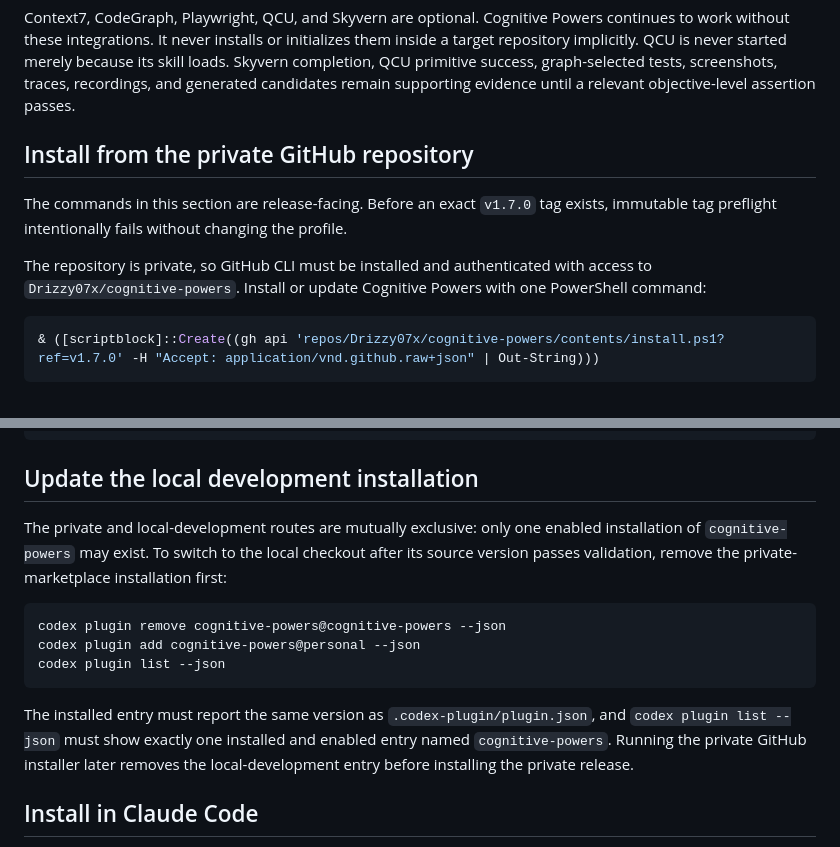
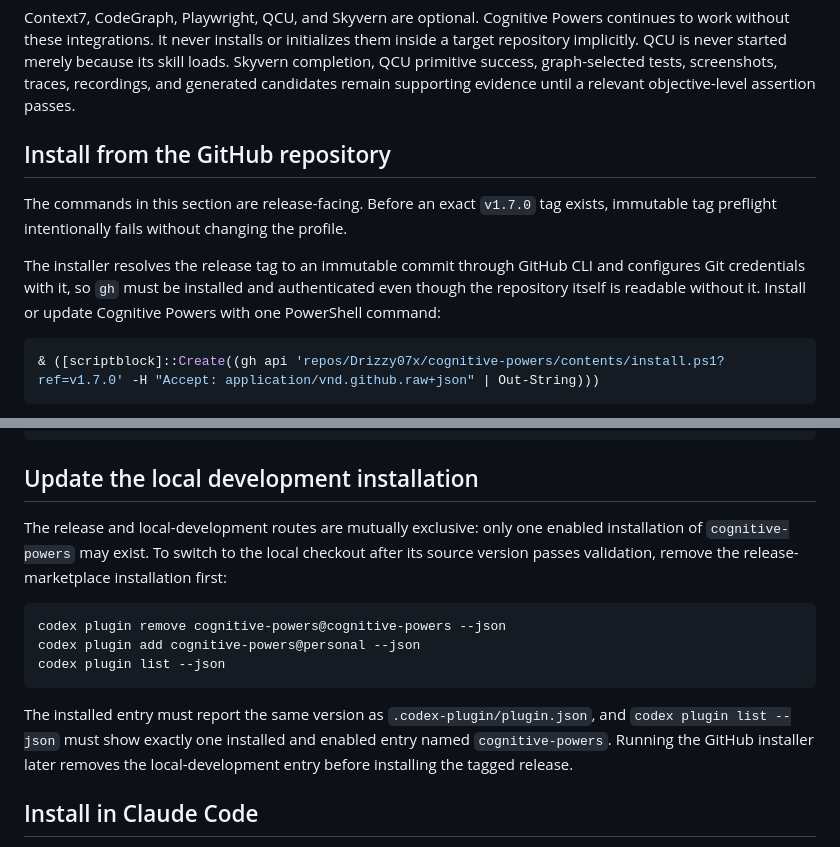
Before and after one commit to Drizzy07x/cognitive-powers, a Markdown page: README.md, 2 parts joined by grey strips. GitHub-like rendering.

Commit message:
docs: stop describing the repository as private
The install section stated the repository is private and presented GitHub CLI
authentication as a consequence of that. The CLI is still required, but for a
different reason: install.ps1 resolves the release tag to an immutable commit
through gh and configures Git credentials with it. Saying so keeps the
requirement accurate whatever the repository's visibility is.

The install commands are unchanged.

````diff
--- a/README.md
+++ b/README.md
@@ -137,12 +137,12 @@ The current tests validate plugin structure, context selection, state transition
 
 Context7, CodeGraph, Playwright, QCU, and Skyvern are optional. Cognitive Powers continues to work without these integrations. It never installs or initializes them inside a target repository implicitly. QCU is never started merely because its skill loads. Skyvern completion, QCU primitive success, graph-selected tests, screenshots, traces, recordings, and generated candidates remain supporting evidence until a relevant objective-level assertion passes.
 
-## Install from the private GitHub repository
+## Install from the GitHub repository
 
 The commands in this section are release-facing. Before an exact `v1.7.0` tag
 exists, immutable tag preflight intentionally fails without changing the profile.
 
-The repository is private, so GitHub CLI must be installed and authenticated with access to `Drizzy07x/cognitive-powers`. Install or update Cognitive Powers with one PowerShell command:
+The installer resolves the release tag to an immutable commit through GitHub CLI and configures Git credentials with it, so `gh` must be installed and authenticated even though the repository itself is readable without it. Install or update Cognitive Powers with one PowerShell command:
 
 ```powershell
 & ([scriptblock]::Create((gh api 'repos/Drizzy07x/cognitive-powers/contents/install.ps1?ref=v1.7.0' -H "Accept: application/vnd.github.raw+json" | Out-String)))
@@ -158,7 +158,7 @@ To roll back immutably to 1.6.0, run the audited 1.7.0 installer with the prior
 
 ## Update the local development installation
 
-The private and local-development routes are mutually exclusive: only one enabled installation of `cognitive-powers` may exist. To switch to the local checkout after its source version passes validation, remove the private-marketplace installation first:
+The release and local-development routes are mutually exclusive: only one enabled installation of `cognitive-powers` may exist. To switch to the local checkout after its source version passes validation, remove the release-marketplace installation first:
 
 ```powershell
 codex plugin remove cognitive-powers@cognitive-powers --json
@@ -166,7 +166,7 @@ codex plugin add cognitive-powers@personal --json
 codex plugin list --json
 ```
 
-The installed entry must report the same version as `.codex-plugin/plugin.json`, and `codex plugin list --json` must show exactly one installed and enabled entry named `cognitive-powers`. Running the private GitHub installer later removes the local-development entry before installing the private release.
+The installed entry must report the same version as `.codex-plugin/plugin.json`, and `codex plugin list --json` must show exactly one installed and enabled entry named `cognitive-powers`. Running the GitHub installer later removes the local-development entry before installing the tagged release.
 
 ## Install in Claude Code
 
````
